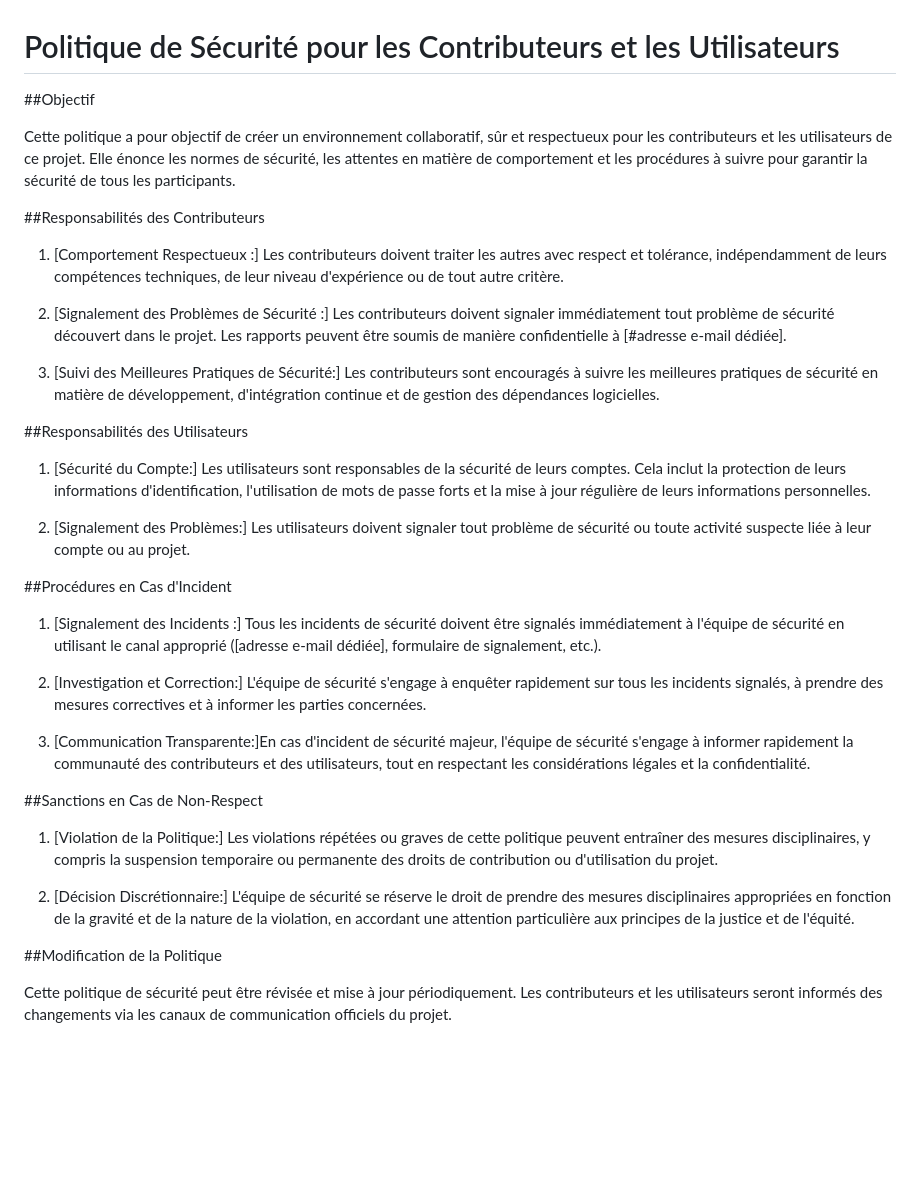
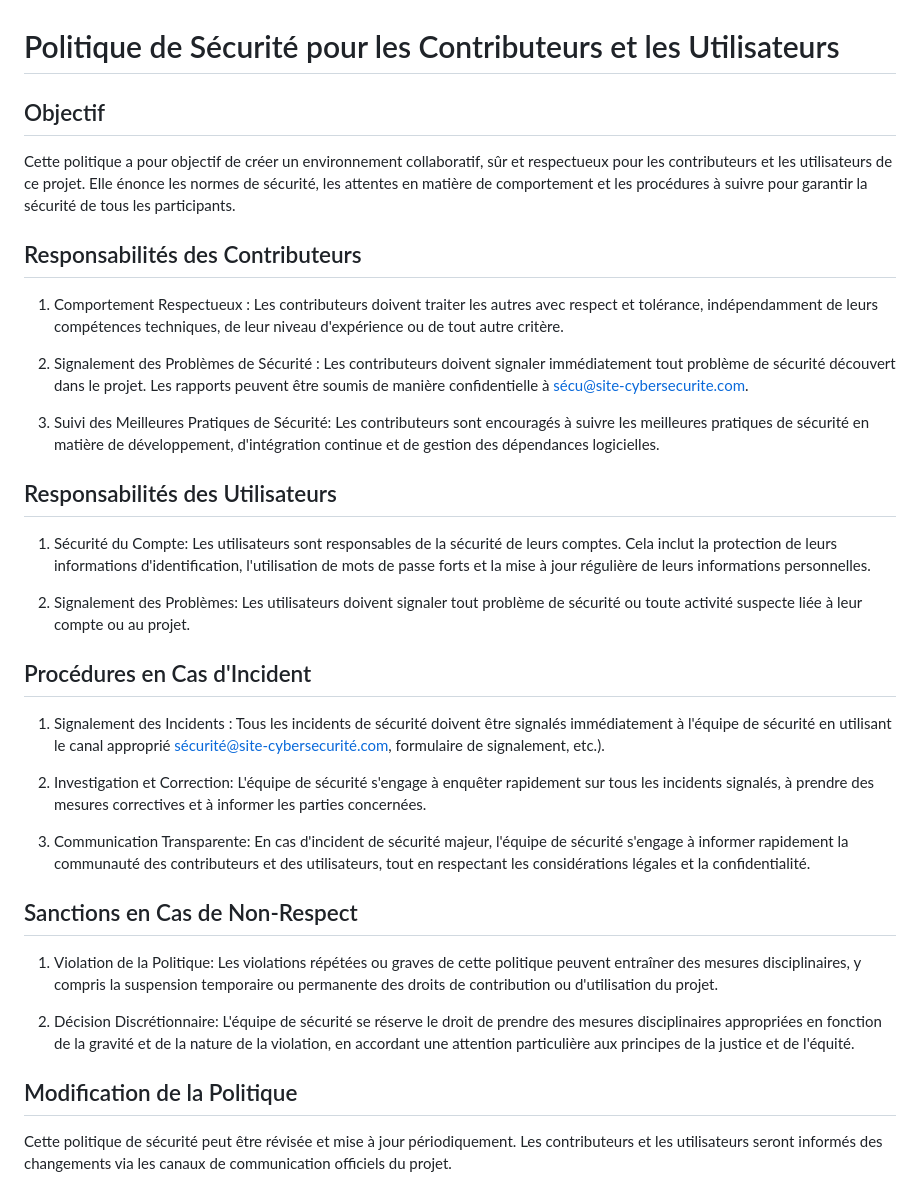
Before and after one commit to branavanj/site-cybersecurite, a Markdown page: Politique-de-sécurité.md, the part around the change. GitHub-like rendering; blank space fills up the shorter version.

```diff
--- a/Politique-de-sécurité.md
+++ b/Politique-de-sécurité.md
@@ -1,38 +1,38 @@
 # Politique de Sécurité pour les Contributeurs et les Utilisateurs
 
-##Objectif
+## Objectif
 
 Cette politique a pour objectif de créer un environnement collaboratif, sûr et respectueux pour les contributeurs et les utilisateurs de ce projet. Elle énonce les normes de sécurité, les attentes en matière de comportement et les procédures à suivre pour garantir la sécurité de tous les participants.
 
-##Responsabilités des Contributeurs
+## Responsabilités des Contributeurs
 
-1.	[Comportement Respectueux :] Les contributeurs doivent traiter les autres avec 	respect et tolérance, indépendamment de leurs compétences techniques, de 	leur niveau d'expérience ou de tout autre critère.
+1.	Comportement Respectueux : Les contributeurs doivent traiter les autres avec 	respect et tolérance, indépendamment de leurs compétences techniques, de 	leur niveau d'expérience ou de tout autre critère.
 
-2.	[Signalement des Problèmes de Sécurité :] Les contributeurs doivent signaler 	immédiatement tout problème de sécurité découvert dans le projet. Les rapports 	peuvent être soumis de manière confidentielle à [#adresse e-mail dédiée].
+2.	Signalement des Problèmes de Sécurité : Les contributeurs doivent signaler 	immédiatement tout problème de sécurité découvert dans le projet. Les rapports 	peuvent être soumis de manière confidentielle à sécu@site-cybersecurite.com.
 
-3.	[Suivi des Meilleures Pratiques de Sécurité:] Les contributeurs sont encouragés 	à suivre les meilleures pratiques de sécurité en matière de développement, 	d'intégration continue et de gestion des dépendances logicielles.
+3.	Suivi des Meilleures Pratiques de Sécurité: Les contributeurs sont encouragés 	à suivre les meilleures pratiques de sécurité en matière de développement, 	d'intégration continue et de gestion des dépendances logicielles.
 
-##Responsabilités des Utilisateurs
+## Responsabilités des Utilisateurs
 
-1.	[Sécurité du Compte:] Les utilisateurs sont responsables de la sécurité de leurs 	comptes. Cela inclut la protection de leurs informations d'identification, 	l'utilisation de mots de passe forts et la mise à jour régulière de leurs 	informations personnelles.
+1.	Sécurité du Compte: Les utilisateurs sont responsables de la sécurité de leurs 	comptes. Cela inclut la protection de leurs informations d'identification, 	l'utilisation de mots de passe forts et la mise à jour régulière de leurs 	informations personnelles.
 
 
-2.	[Signalement des Problèmes:] Les utilisateurs doivent signaler tout problème de 	sécurité ou toute activité suspecte liée à leur compte ou au projet.
+2.	Signalement des Problèmes: Les utilisateurs doivent signaler tout problème de 	sécurité ou toute activité suspecte liée à leur compte ou au projet.
 
 
-##Procédures en Cas d'Incident
+## Procédures en Cas d'Incident
 
-1.	[Signalement des Incidents :] Tous les incidents de sécurité doivent être 	signalés immédiatement à l'équipe de sécurité en utilisant le canal approprié 	([adresse e-mail dédiée], formulaire de signalement, etc.).
+1.	Signalement des Incidents : Tous les incidents de sécurité doivent être 	signalés immédiatement à l'équipe de sécurité en utilisant le canal approprié  sécurité@site-cybersecurité.com, formulaire de signalement, etc.).
 
-2.	[Investigation et Correction:] L'équipe de sécurité s'engage à enquêter 	rapidement sur tous les incidents signalés, à prendre des mesures correctives et 	à informer les parties concernées.
+2.	Investigation et Correction: L'équipe de sécurité s'engage à enquêter 	rapidement sur tous les incidents signalés, à prendre des mesures correctives et 	à informer les parties concernées.
 
-3.	[Communication Transparente:]En cas d'incident de sécurité majeur, l'équipe de 	sécurité s'engage à informer rapidement la communauté des contributeurs et des 	utilisateurs, tout en respectant les considérations légales et la 	confidentialité.
+3.	Communication Transparente: En cas d'incident de sécurité majeur, l'équipe de 	sécurité s'engage à informer rapidement la communauté des contributeurs et des 	utilisateurs, tout en respectant les considérations légales et la 	confidentialité.
 
-##Sanctions en Cas de Non-Respect
-1.	[Violation de la Politique:] Les violations répétées ou graves de cette 	politique peuvent entraîner des mesures disciplinaires, y compris la suspension 	temporaire ou permanente des droits de contribution ou d'utilisation du projet.
+## Sanctions en Cas de Non-Respect
+1.	Violation de la Politique: Les violations répétées ou graves de cette 	politique peuvent entraîner des mesures disciplinaires, y compris la suspension 	temporaire ou permanente des droits de contribution ou d'utilisation du projet.
 
-2.	[Décision Discrétionnaire:] L'équipe de sécurité se réserve le droit de prendre 	des mesures disciplinaires appropriées en fonction de la gravité et de la nature 	de la violation, en accordant une attention particulière aux principes de la 	justice et de l'équité.
+2.	Décision Discrétionnaire: L'équipe de sécurité se réserve le droit de prendre 	des mesures disciplinaires appropriées en fonction de la gravité et de la nature 	de la violation, en accordant une attention particulière aux principes de la 	justice et de l'équité.
 
-##Modification de la Politique
+## Modification de la Politique
 
 Cette politique de sécurité peut être révisée et mise à jour périodiquement. Les contributeurs et les utilisateurs seront informés des changements via les canaux de communication officiels du projet.
```
